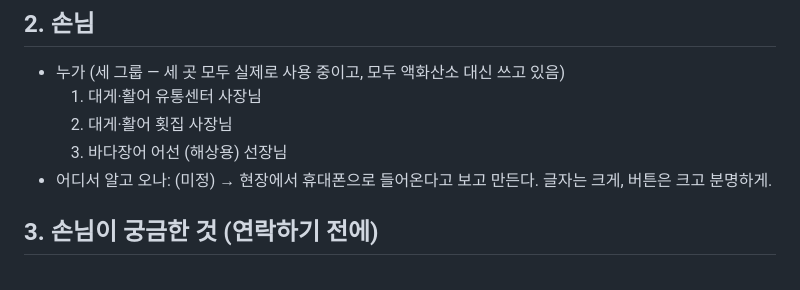
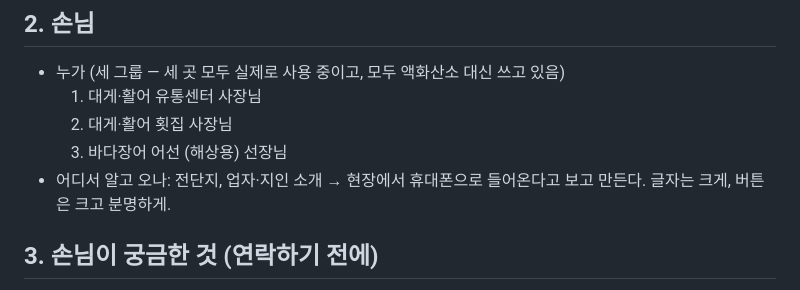
Before and after one commit to ks9756123-tech/oxygen-site, a Markdown page: docs/PRD.md, the part around the change. GitHub-like rendering.

Commit message:
설계도에 손님 유입 경로(전단지·소개) 추가
Co-Authored-By: Claude Opus 5.5 <noreply@anthropic.com>

```diff
--- a/docs/PRD.md
+++ b/docs/PRD.md
@@ -11,7 +11,7 @@
   1. 대게·활어 유통센터 사장님
   2. 대게·활어 횟집 사장님
   3. 바다장어 어선 (해상용) 선장님
-- 어디서 알고 오나: (미정)
+- 어디서 알고 오나: 전단지, 업자·지인 소개
   → 현장에서 휴대폰으로 들어온다고 보고 만든다. 글자는 크게, 버튼은 크고 분명하게.
 
 ## 3. 손님이 궁금한 것 (연락하기 전에)
```
